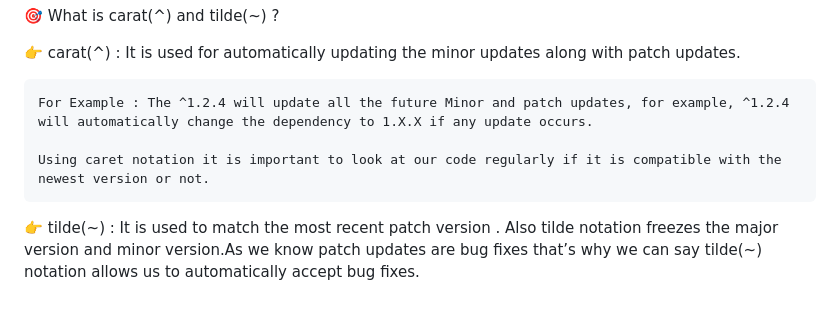
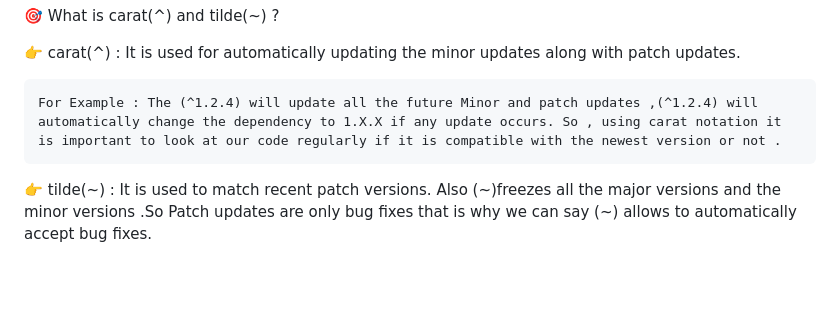
Before and after one commit to Djm2023/-Learn-React-, a Markdown page: chapter-02 Igniting App/theory/theory.md, the part around the change. GitHub-like rendering; blank space fills up the shorter version.

Commit message:
Updated Theory for Chapter-02

```diff
--- a/chapter-02 Igniting App/theory/theory.md
+++ b/chapter-02 Igniting App/theory/theory.md
@@ -95,8 +95,6 @@ Question 14.
 
 👉 carat(^) : It is used for automatically updating the minor updates along with patch updates.
 
-    For Example : The ^1.2.4 will update all the future Minor and patch updates, for example, ^1.2.4 will automatically change the dependency to 1.X.X if any update occurs.
+    For Example : The (^1.2.4) will update all the future Minor and patch updates ,(^1.2.4) will automatically change the dependency to 1.X.X if any update occurs. So , using carat notation it is important to look at our code regularly if it is compatible with the newest version or not .
 
-    Using caret notation it is important to look at our code regularly if it is compatible with the newest version or not.
-
-👉 tilde(~) : It is used to match the most recent patch version . Also tilde notation freezes the major version and minor version.As we know patch updates are bug fixes that’s why we can say tilde(~) notation allows us to automatically accept bug fixes.
+👉 tilde(~) : It is used to match recent patch versions. Also (~)freezes all the major versions and the minor versions .So Patch updates are only bug fixes that is why we can say (~) allows to automatically accept bug fixes.
```
